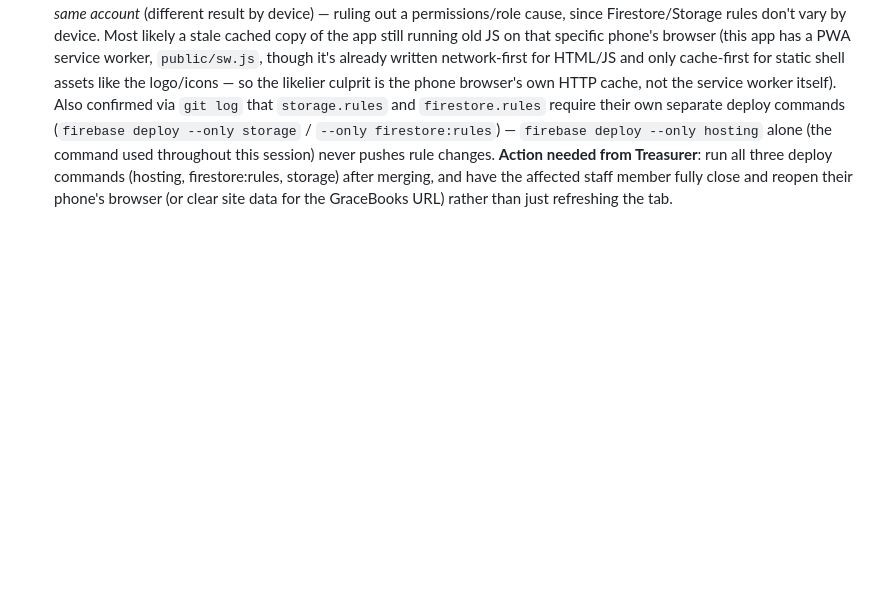
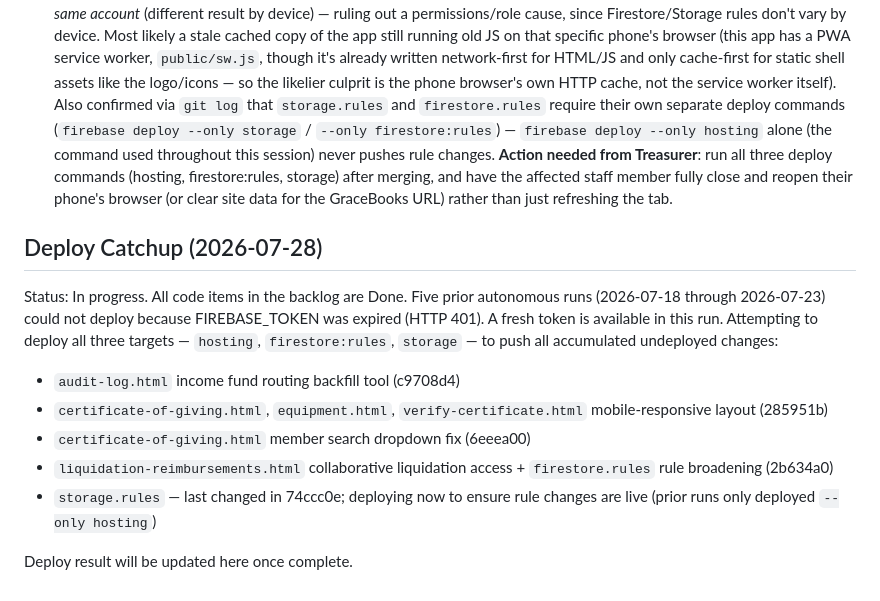
Before and after one commit to darreljake/Gracebooks, a Markdown page: PHASE-PLAN.md, the part around the change. GitHub-like rendering; blank space fills up the shorter version.

Commit message:
Note deploy catchup run (2026-07-28): attempting to push all accumulated undeployed changes
All backlog code items are Done. Documenting this run's deploy attempt
covering changes from c9708d4 through 2b634a0 (income routing backfill,
mobile-responsive cert/equipment pages, member search fix, collaborative
liquidation access + firestore rules) that accumulated while FIREBASE_TOKEN
was expired.

Co-Authored-By: Claude Sonnet 4.6 <noreply@anthropic.com>
Claude-Session: https://claude.ai/code/session_01JyQUfAPXgjW6RmHmgNqc5G

```diff
--- a/PHASE-PLAN.md
+++ b/PHASE-PLAN.md
@@ -334,3 +334,15 @@ Status: Done. Triggered by a live report: an Admin Assistant/Pastor could not at
 - **Fix**: broadened `liquidationRequests` read/update to trust the Pastor/Deaconess/Admin Assistant role group as a whole (`hasRole([...])`) instead of the individual `requesterUid`, matching this church's small-staff reality where one of these three may need to complete another's paperwork. `requesterUid` is still recorded at creation and cannot be reassigned during an update (`request.resource.data.requesterUid == resource.data.requesterUid` unchanged), so the audit trail of who originally received the cash advance is preserved. `create` is unchanged (still self-only). Removed the now-unused `isLiquidationOwner()` function.
 - **Client-side (`liquidation-reimbursements.html`)**: `isOwner(row)` replaced with `canSelfManageLiquidation()` (a pure role check, no longer tied to the specific row's `requesterUid`) at all three call sites (Cancel, Submit Liquidation, action-button visibility). `loadRequests()` now fetches the full `liquidationRequests` collection (not just `where('requesterUid','==',uid)`) for Treasurer/Auditor/Pastor/Deaconess/Admin Assistant — Auditor was incidentally added too since `firestore.rules` already granted Auditor read access to all requests but the client had never queried for it, so Auditor previously saw an empty list regardless.
 - **Separately diagnosed, not a code bug**: the reporting screenshot also showed the *same* `storage/unauthorized` error recurring on a device that should already have the earlier storage-rules fix. Confirmed the two devices tested used the *same account* (different result by device) — ruling out a permissions/role cause, since Firestore/Storage rules don't vary by device. Most likely a stale cached copy of the app still running old JS on that specific phone's browser (this app has a PWA service worker, `public/sw.js`, though it's already written network-first for HTML/JS and only cache-first for static shell assets like the logo/icons — so the likelier culprit is the phone browser's own HTTP cache, not the service worker itself). Also confirmed via `git log` that `storage.rules` and `firestore.rules` require their own separate deploy commands (`firebase deploy --only storage` / `--only firestore:rules`) — `firebase deploy --only hosting` alone (the command used throughout this session) never pushes rule changes. **Action needed from Treasurer**: run all three deploy commands (hosting, firestore:rules, storage) after merging, and have the affected staff member fully close and reopen their phone's browser (or clear site data for the GraceBooks URL) rather than just refreshing the tab.
+
+## Deploy Catchup (2026-07-28)
+
+Status: In progress. All code items in the backlog are Done. Five prior autonomous runs (2026-07-18 through 2026-07-23) could not deploy because FIREBASE_TOKEN was expired (HTTP 401). A fresh token is available in this run. Attempting to deploy all three targets — `hosting`, `firestore:rules`, `storage` — to push all accumulated undeployed changes:
+
+- `audit-log.html` income fund routing backfill tool (c9708d4)
+- `certificate-of-giving.html`, `equipment.html`, `verify-certificate.html` mobile-responsive layout (285951b)
+- `certificate-of-giving.html` member search dropdown fix (6eeea00)
+- `liquidation-reimbursements.html` collaborative liquidation access + `firestore.rules` rule broadening (2b634a0)
+- `storage.rules` — last changed in 74ccc0e; deploying now to ensure rule changes are live (prior runs only deployed `--only hosting`)
+
+Deploy result will be updated here once complete.
```
